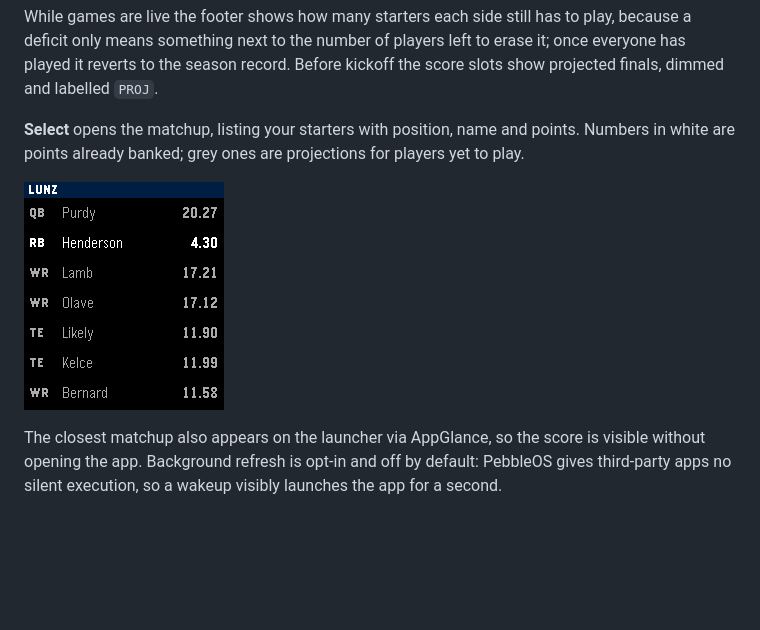
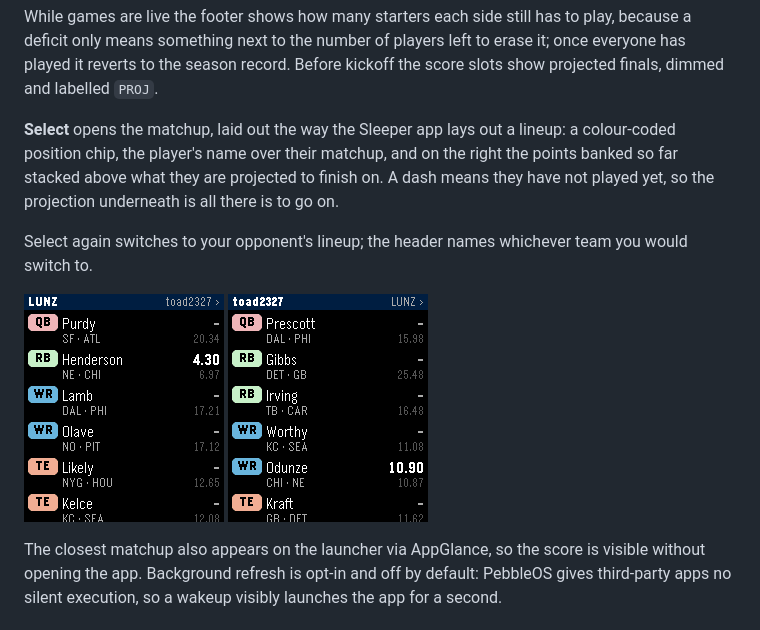
Before and after one commit to michaellunzer/pebble-fantasy-football, a Markdown page: README.md, the part around the change. Rendered like a GitHub page; pictures changed too: screenshot_detail.png, screenshot_detail_opponent.png (added); blank space fills up the shorter version.

```diff
--- a/README.md
+++ b/README.md
@@ -36,11 +36,17 @@ play, because a deficit only means something next to the number of players left
 to erase it; once everyone has played it reverts to the season record. Before
 kickoff the score slots show projected finals, dimmed and labelled `PROJ`.
 
-**Select** opens the matchup, listing your starters with position, name and
-points. Numbers in white are points already banked; grey ones are projections
-for players yet to play.
+**Select** opens the matchup, laid out the way the Sleeper app lays out a
+lineup: a colour-coded position chip, the player's name over their matchup, and
+on the right the points banked so far stacked above what they are projected to
+finish on. A dash means they have not played yet, so the projection underneath
+is all there is to go on.
 
-![Detail view](screenshot_detail.png)
+Select again switches to your opponent's lineup; the header names whichever
+team you would switch to.
+
+![Your lineup](screenshot_detail.png)
+![Opponent's lineup](screenshot_detail_opponent.png)
 
 The closest matchup also appears on the launcher via AppGlance, so the score is
 visible without opening the app. Background refresh is opt-in and off by
```
Also changed, not shown: 5 other files.
